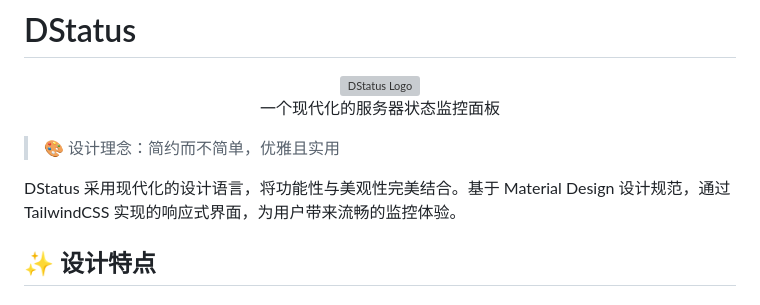
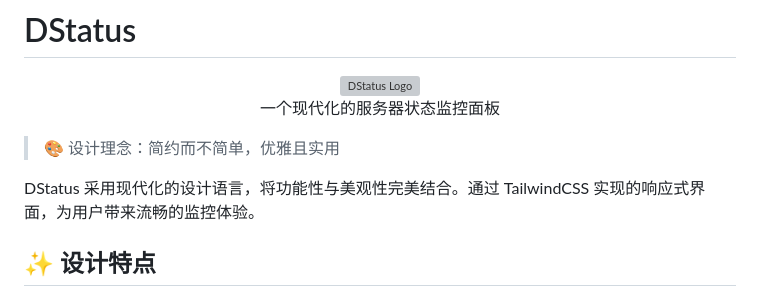
Before and after one commit to fev125/dstatus, a Markdown page: readme.md, the part around the change. GitHub-like rendering; grey boxes are pictures that could not be loaded.

Commit message:
更新 README.md

```diff
--- a/readme.md
+++ b/readme.md
@@ -7,7 +7,7 @@
 
 > 🎨 设计理念：简约而不简单，优雅且实用
 
-DStatus 采用现代化的设计语言，将功能性与美观性完美结合。基于 Material Design 设计规范，通过 TailwindCSS 实现的响应式界面，为用户带来流畅的监控体验。
+DStatus 采用现代化的设计语言，将功能性与美观性完美结合。通过 TailwindCSS 实现的响应式界面，为用户带来流畅的监控体验。
 
 ## ✨ 设计特点
 
```
